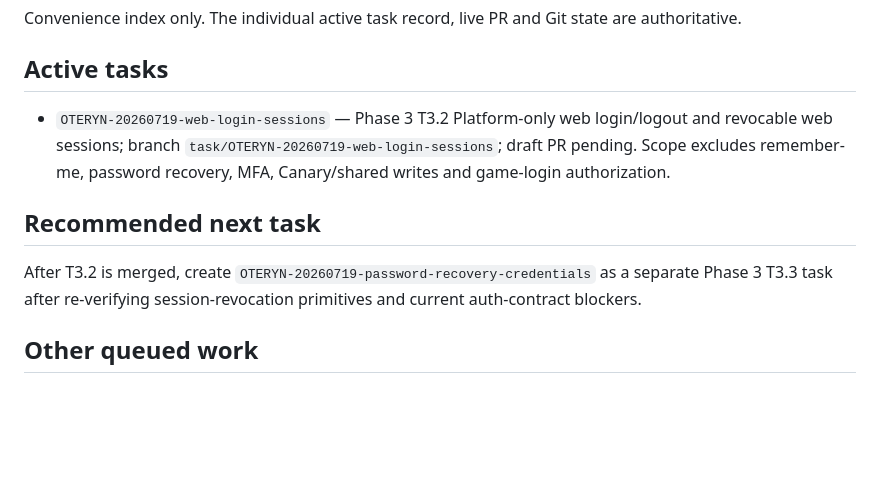
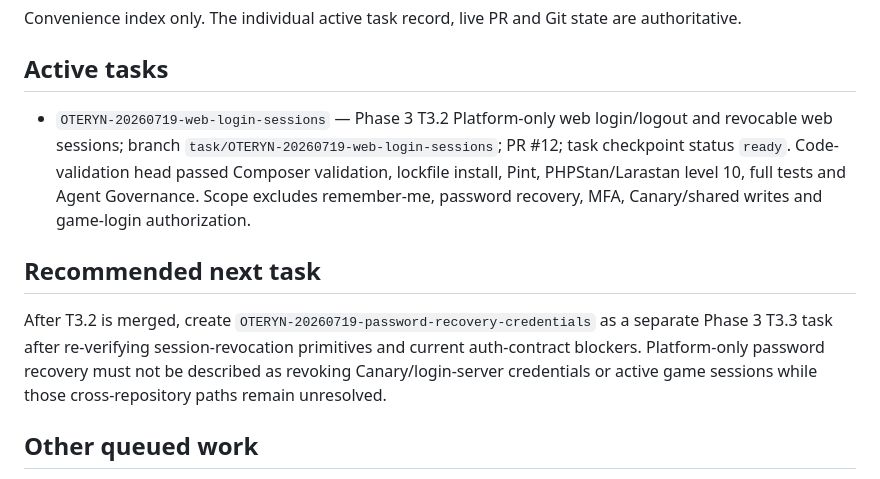
Before and after one commit to blakinio/Oteryn-Platform, a Markdown page: docs/agents/ACTIVE_WORK.md, the part around the change. Drawn GitHub-style; blank space fills up the shorter version.

Commit message:
docs(agents): mark web login sessions ready

```diff
--- a/docs/agents/ACTIVE_WORK.md
+++ b/docs/agents/ACTIVE_WORK.md
@@ -4,11 +4,11 @@ Convenience index only. The individual active task record, live PR and Git state
 
 ## Active tasks
 
-- `OTERYN-20260719-web-login-sessions` — Phase 3 T3.2 Platform-only web login/logout and revocable web sessions; branch `task/OTERYN-20260719-web-login-sessions`; draft PR pending. Scope excludes remember-me, password recovery, MFA, Canary/shared writes and game-login authorization.
+- `OTERYN-20260719-web-login-sessions` — Phase 3 T3.2 Platform-only web login/logout and revocable web sessions; branch `task/OTERYN-20260719-web-login-sessions`; PR #12; task checkpoint status `ready`. Code-validation head passed Composer validation, lockfile install, Pint, PHPStan/Larastan level 10, full tests and Agent Governance. Scope excludes remember-me, password recovery, MFA, Canary/shared writes and game-login authorization.
 
 ## Recommended next task
 
-After T3.2 is merged, create `OTERYN-20260719-password-recovery-credentials` as a separate Phase 3 T3.3 task after re-verifying session-revocation primitives and current auth-contract blockers.
+After T3.2 is merged, create `OTERYN-20260719-password-recovery-credentials` as a separate Phase 3 T3.3 task after re-verifying session-revocation primitives and current auth-contract blockers. Platform-only password recovery must not be described as revoking Canary/login-server credentials or active game sessions while those cross-repository paths remain unresolved.
 
 ## Other queued work
 
```
